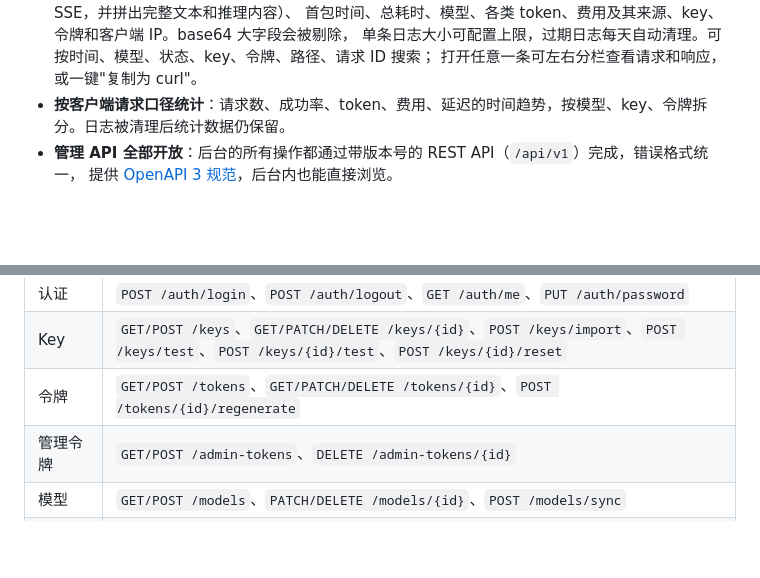
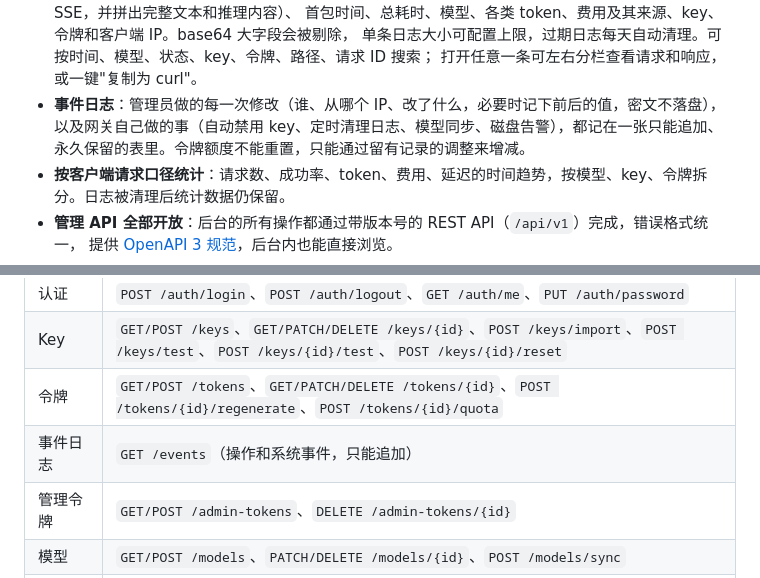
Before and after one commit to Kiyliy/xai-router, a Markdown page: README.zh-CN.md, 2 parts joined by grey strips. Drawn GitHub-style; blank space fills up the shorter version.

Commit message:
Docs: event log and quota adjustments in the READMEs
Co-Authored-By: Claude Opus 5.5 <noreply@anthropic.com>

```diff
--- a/README.zh-CN.md
+++ b/README.zh-CN.md
@@ -49,6 +49,7 @@ xai-router 位于你的应用和 `https://api.x.ai` 之间。把任意 OpenAI /
   首包时间、总耗时、模型、各类 token、费用及其来源、key、令牌和客户端 IP。base64 大字段会被剔除，
   单条日志大小可配置上限，过期日志每天自动清理。可按时间、模型、状态、key、令牌、路径、请求 ID 搜索；
   打开任意一条可左右分栏查看请求和响应，或一键"复制为 curl"。
+- **事件日志**：管理员做的每一次修改（谁、从哪个 IP、改了什么，必要时记下前后的值，密文不落盘），以及网关自己做的事（自动禁用 key、定时清理日志、模型同步、磁盘告警），都记在一张只能追加、永久保留的表里。令牌额度不能重置，只能通过留有记录的调整来增减。
 - **按客户端请求口径统计**：请求数、成功率、token、费用、延迟的时间趋势，按模型、key、令牌拆分。日志被清理后统计数据仍保留。
 - **管理 API 全部开放**：后台的所有操作都通过带版本号的 REST API（`/api/v1`）完成，错误格式统一，
   提供 [OpenAPI 3 规范](web/static/openapi.yaml)，后台内也能直接浏览。
@@ -226,7 +227,8 @@ curl -s "${auth[@]}" -X POST $BASE/api/v1/models/sync
 |---|---|
 | 认证 | `POST /auth/login`、`POST /auth/logout`、`GET /auth/me`、`PUT /auth/password` |
 | Key | `GET/POST /keys`、`GET/PATCH/DELETE /keys/{id}`、`POST /keys/import`、`POST /keys/test`、`POST /keys/{id}/test`、`POST /keys/{id}/reset` |
-| 令牌 | `GET/POST /tokens`、`GET/PATCH/DELETE /tokens/{id}`、`POST /tokens/{id}/regenerate` |
+| 令牌 | `GET/POST /tokens`、`GET/PATCH/DELETE /tokens/{id}`、`POST /tokens/{id}/regenerate`、`POST /tokens/{id}/quota` |
+| 事件日志 | `GET /events`（操作和系统事件，只能追加） |
 | 管理令牌 | `GET/POST /admin-tokens`、`DELETE /admin-tokens/{id}` |
 | 模型 | `GET/POST /models`、`PATCH/DELETE /models/{id}`、`POST /models/sync` |
 | 日志 | `GET/DELETE /logs`、`GET /logs/{id}`、`GET /logs/{id}/curl` |
```
Also changed, not shown: README.md (+6 -1 lines).
